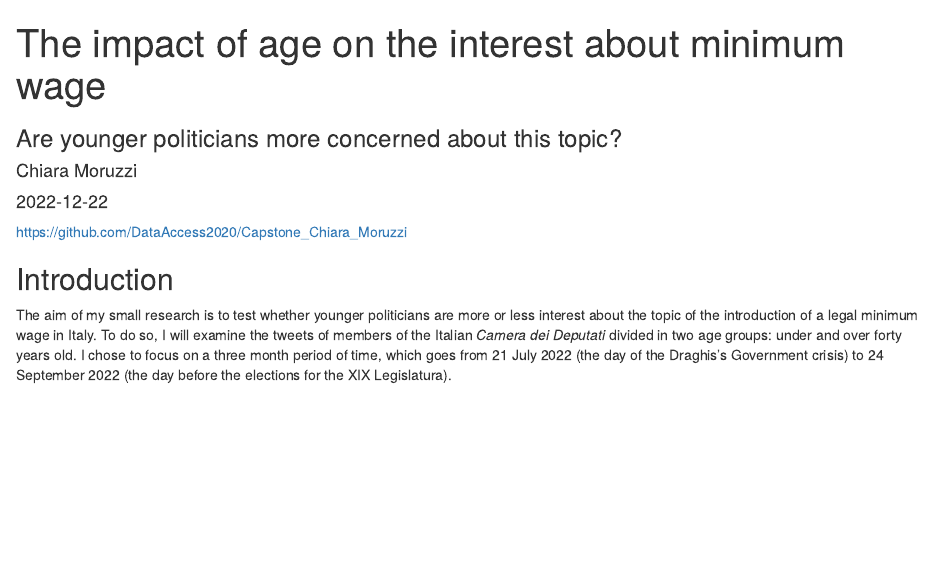
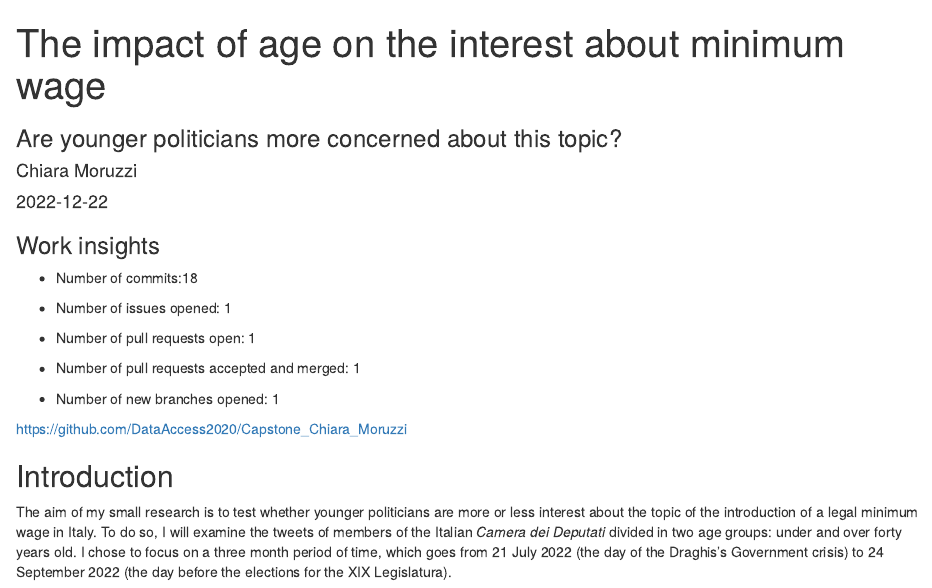
Before and after one commit to DataAccess2020/Capstone_Chiara_Moruzzi, an R Markdown document (Output/Report.Rmd): the page in a window 1100 px wide, from its top. The pictures show the output file Output/Report.html that the author committed with the source, opened offline.

Commit message:
updates report

```diff
--- a/Output/Report.Rmd
+++ b/Output/Report.Rmd
@@ -5,6 +5,18 @@ author: "Chiara Moruzzi"
 date: "2022-12-22"
 output: html_document
 ---
+
+### Work insights
+
+- Number of commits:18
+
+- Number of issues opened: 1
+
+- Number of pull requests open: 1
+
+- Number of pull requests accepted and merged: 1
+
+- Number of new branches opened: 1
 
 <https://github.com/DataAccess2020/Capstone_Chiara_Moruzzi>
 
```
Also changed, not shown: Output/Report.html.
